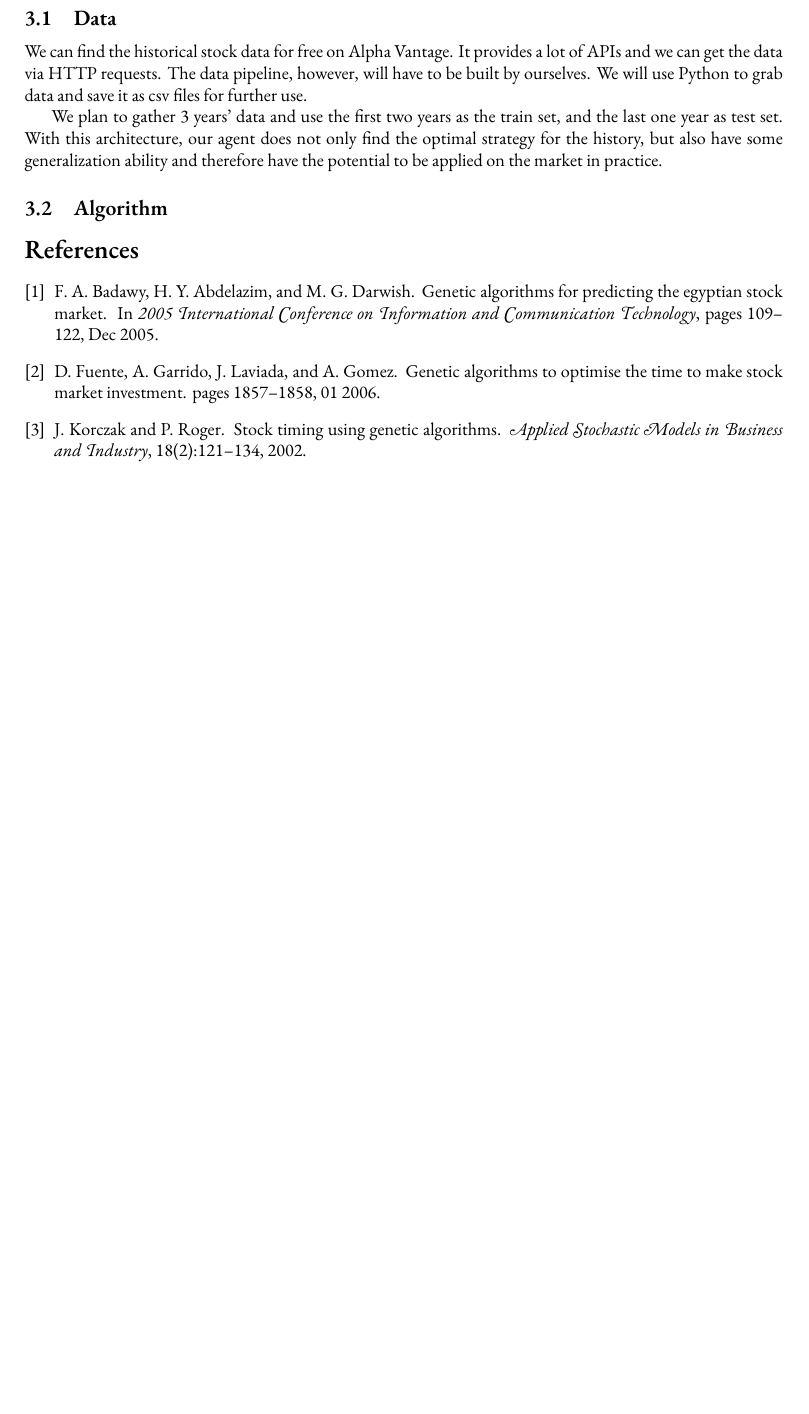
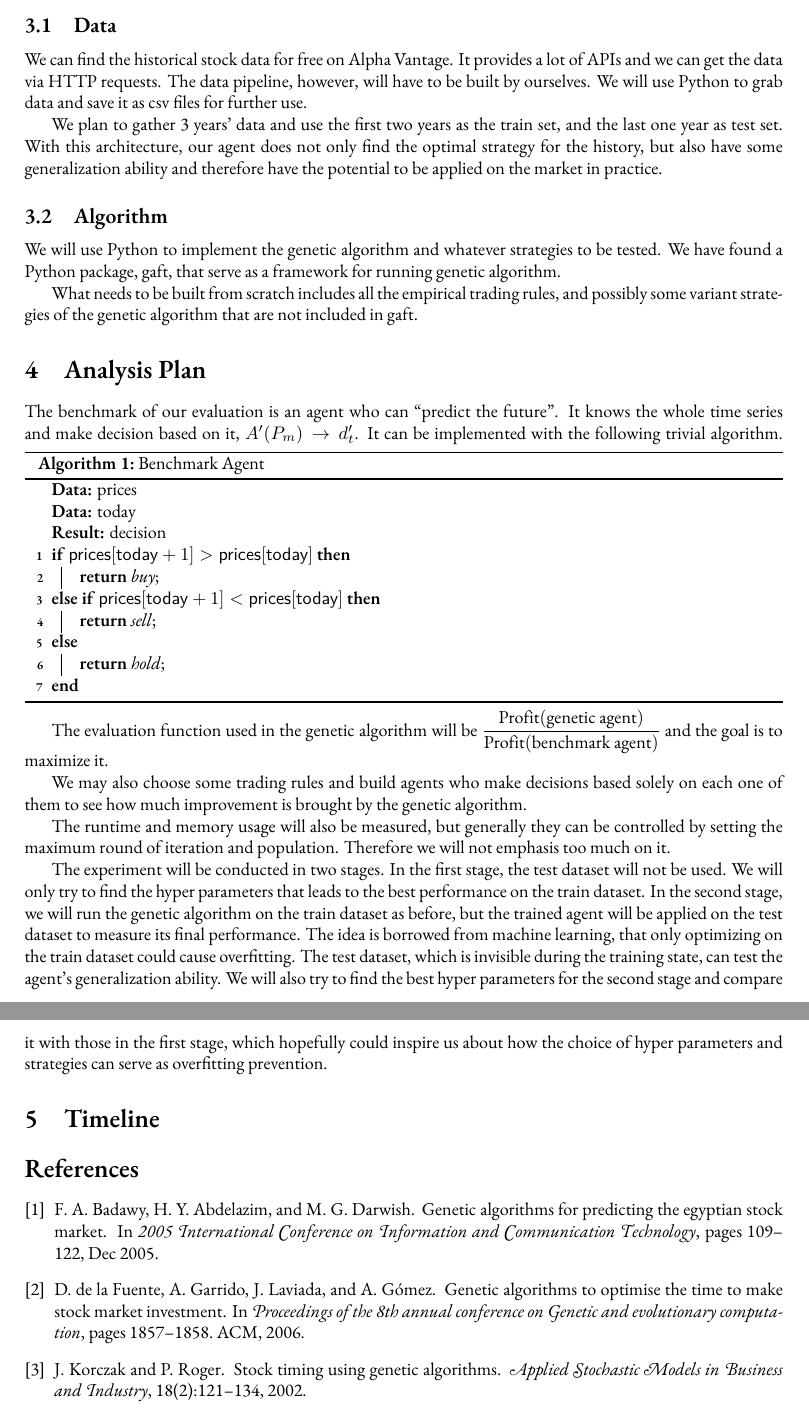
Before and after one commit to Vopaaz/Genetic-Algorithm-Stock-Market, a LaTeX document (write-ups/proposal/proposal.tex, which reads write-ups/proposal/proposal.bib): part of page 2 of 2 before the commit and two parts of pages 2 and 3 of 3 after it, the two joined at a grey line, cut so that both start at the same text, the shorter picture padded with empty space. Compiled offline with XeLaTeX.

Commit message:
Update proposal

```diff
--- a/write-ups/proposal/proposal.bib
+++ b/write-ups/proposal/proposal.bib
@@ -25,11 +25,7 @@ pages={109-122},
     keywords={economic forecasting;genetic algorithms;stock markets;trade agreements;genetic algorithms;Egyptian stock market prediction;technical trading rules;liquid stocks;technical analysis rules;Genetic algorithms;Stock markets;Educational institutions;Testing;Profitability;Algorithm design and analysis;Prediction methods;Information analysis;Economic forecasting;Genetic Algorithms;Technical Analysis;Technical Indicators;Technical Trading Strategies;Stock Market Prediction},
     doi={10.1109/ITICT.2005.1609619},
     ISSN={},
-month={Dec},}
+    month={Dec}
+}
 
 @inproceedings{genetic-algorithms-to-optimise-the-time-to-make-stock-market-investment,
-author = {Fuente, David and Garrido, Alejandro and Laviada, Jaime and Gomez, Alberto},
-year = {2006},
-month = {01},
-pages = {1857-1858},
-title = {Genetic algorithms to optimise the time to make stock market investment},
@@ -37 +34,5 @@ doi = {10.1145/1143997.1144298}
+    booktitle={Proceedings of the 8th annual conference on Genetic and evolutionary computation},
+    pages={1857--1858},
+    year={2006},
+    organization={ACM}
 }
--- a/write-ups/proposal/proposal.tex
+++ b/write-ups/proposal/proposal.tex
@@ -19,6 +19,9 @@
 
 \usepackage{amsmath}
 \usepackage{amssymb}
+
+\usepackage[ruled, linesnumbered]{algorithm2e}
+\usepackage{float}
 
 \defaultfontfeatures{%
 	RawFeature={%
@@ -115,10 +122,66 @@ but also have some generalization ability and therefore have the potential to be
 
 \subsection{Algorithm}
 
+We will use Python to implement the genetic algorithm and whatever strategies to be tested.
+We have found a Python package, \href{https://github.com/PytLab/gaft}{gaft}, that serve as a framework for running genetic algorithm.
+
+What needs to be built from scratch includes all the empirical trading rules,
+and possibly some variant strategies of the genetic algorithm that are not included in gaft.
+
+\section{Analysis Plan}
+
+The benchmark of our evaluation is an agent who can ``predict the future".
+It knows the whole time series and make decision based on it,
+$A'(P_m) \rightarrow d'_t$.
+It can be implemented with the following trivial algorithm.
+\begin{algorithm}[H]
+	\KwData{prices}
+	\KwData{today}
+	\SetKwData{prices}{prices}
+	\SetKwData{today}{today}
+	\KwResult{decision}
+
+	\uIf{$\prices[\today+1] > \prices[\today]$}{
+		\Return{buy}\;
+	}\uElseIf{$\prices[\today+1] < \prices[\today]$}{
+		\Return{sell}\;
+	}\Else{
+		\Return{hold}\;
+	}
+	\caption{Benchmark Agent}
+\end{algorithm}
+
+The evaluation function used in the genetic algorithm will be
+$\dfrac{
+		\operatorname{Profit}(\text{genetic agent})
+	}{
+		\operatorname{Profit}(\text{benchmark agent})
+	}$ and the goal is to maximize it.
+
+We may also choose some trading rules and build agents who make decisions based solely
+on each one of them to see how much improvement is brought by the genetic algorithm.
+
+The runtime and memory usage will also be measured,
+but generally they can be controlled by setting the maximum round of iteration and population.
+Therefore we will not emphasis too much on it.
+
+% TODO: We have found several variants for genetic algorithms and we will implement them.
+% Citation!
+
+The experiment will be conducted in two stages.
+In the first stage, the test dataset will not be used.
+We will only try to find the hyper parameters that leads to the best performance on the train dataset.
+In the second stage, we will run the genetic algorithm on the train dataset as before,
+but the trained agent will be applied on the test dataset to measure its final performance.
+The idea is borrowed from machine learning, that only optimizing on the train dataset could cause overfitting.
+The test dataset, which is invisible during the training state, can test the agent's generalization ability.
+We will also try to find the best hyper parameters for the second stage and compare it with those in the first stage,
+which hopefully could inspire us about how the choice of hyper parameters and strategies can serve as overfitting prevention.
 
 
+\section{Timeline}
 
-
+% TODO: Timeline.
 
 
 %-------%
```
Also changed, not shown: write-ups/proposal/proposal.pdf, write-ups/proposal/proposal.bib (3 more changed lines), write-ups/proposal/proposal.tex (14 more changed lines). Lines whose indentation alone changed are shown as unchanged.
